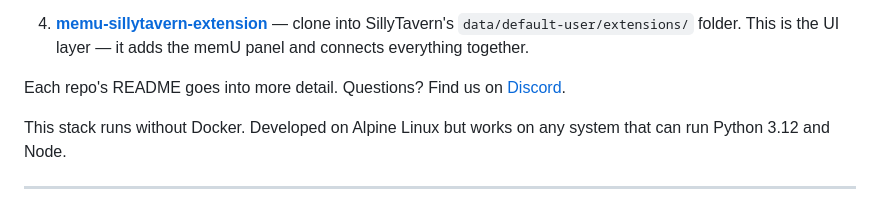
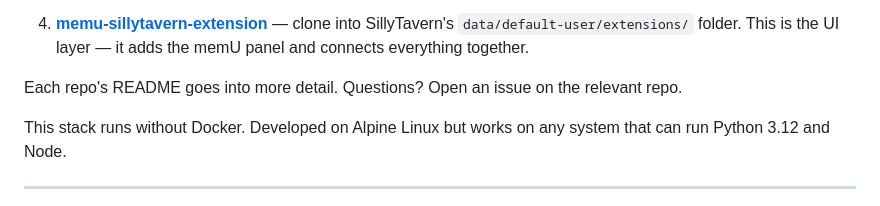
Before and after one commit to mekineer-com/memu-local-stack, a Markdown page: README.md, the part around the change. Drawn GitHub-style.

Commit message:
Remove NevaMind Discord link

```diff
--- a/README.md
+++ b/README.md
@@ -94,7 +94,7 @@ SillyTavern
 
 4. **[memu-sillytavern-extension](https://github.com/mekineer-com/memu-sillytavern-extension)** — clone into SillyTavern's `data/default-user/extensions/` folder. This is the UI layer — it adds the memU panel and connects everything together.
 
-Each repo's README goes into more detail. Questions? Find us on [Discord](https://discord.gg/memu).
+Each repo's README goes into more detail. Questions? Open an issue on the relevant repo.
 
 This stack runs without Docker. Developed on Alpine Linux but works on any system that can run Python 3.12 and Node.
 
```
